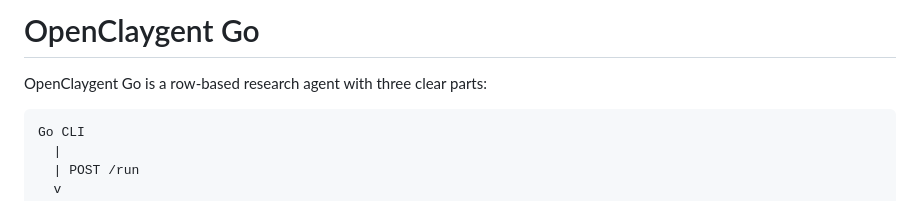
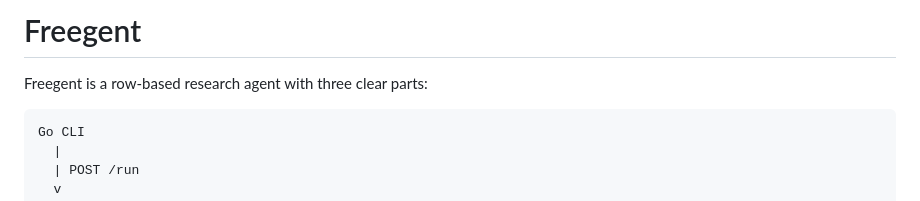
Before and after one commit to simonbalfe/freegent, a Markdown page: README.md, the part around the change. GitHub-like rendering.

Commit message:
Rename README branding to Freegent

````diff
--- a/README.md
+++ b/README.md
@@ -1,6 +1,6 @@
-# OpenClaygent Go
+# Freegent
 
-OpenClaygent Go is a row-based research agent with three clear parts:
+Freegent is a row-based research agent with three clear parts:
 
 ```text
 Go CLI
````
